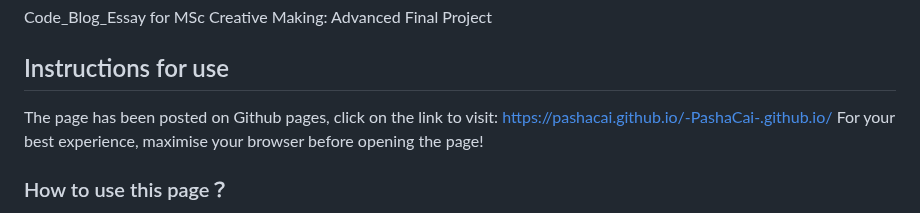
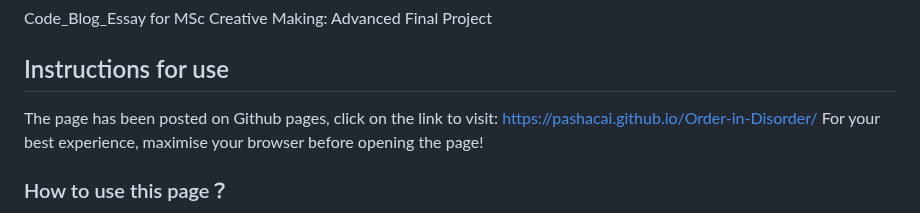
Before and after one commit to PashaCai/MSc-Creative-Making-Advanced-Final-Project, a Markdown page: README.md, the part around the change. Rendered like a GitHub page.

```diff
--- a/README.md
+++ b/README.md
@@ -1,7 +1,7 @@
 # MSc-Creative-Making-Advanced-Final-Project-Order in Disorder
 Code_Blog_Essay for MSc Creative Making: Advanced Final Project
 ## Instructions for use
-The page has been posted on Github pages, click on the link to visit: https://pashacai.github.io/-PashaCai-.github.io/
+The page has been posted on Github pages, click on the link to visit: https://pashacai.github.io/Order-in-Disorder/
 For your best experience, maximise your browser before opening the page!
 ### How to use this page？
 When you start this page you will come to this page with an animation, then click on the section marked in red.
```
